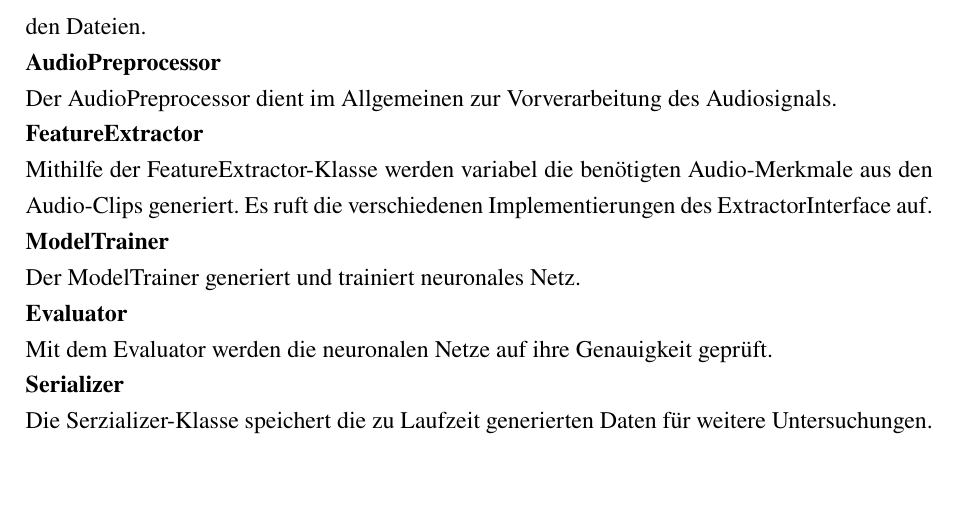
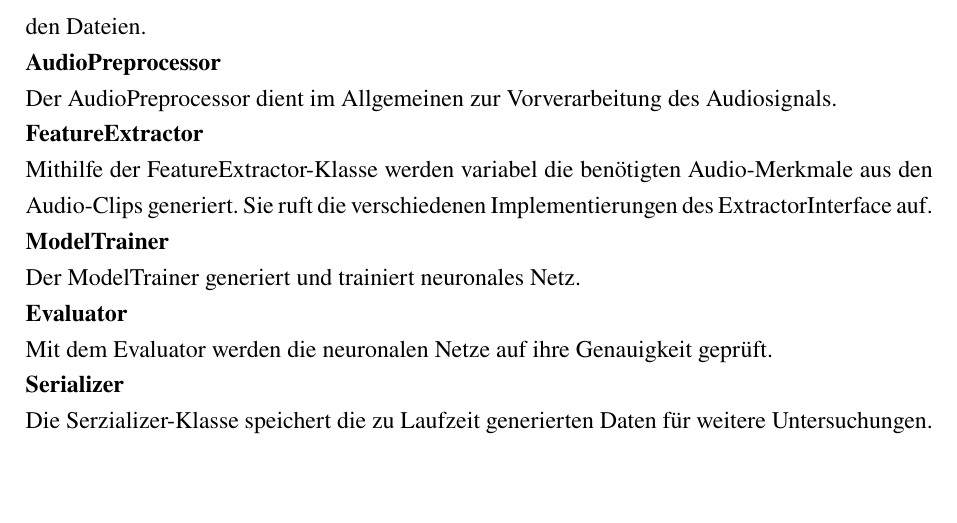
Before and after one commit to DHBW-FN-TIT20/user-authentication-using-voice-recognition, a LaTeX paper (latex/main.tex, which reads latex/chapter/Konzeption.tex): part of page 34 of 40, cut so that both start at the same text. Compiled offline with pdfLaTeX.

Commit message:
Update latex/chapter/Konzeption.tex

```diff
--- a/latex/chapter/Konzeption.tex
+++ b/latex/chapter/Konzeption.tex
@@ -142,7 +142,7 @@ Der DatasetHandler stellt die Verbindung zum Datenset dar und ermöglicht den Um
 Der AudioPreprocessor dient im Allgemeinen zur Vorverarbeitung des Audiosignals.
 \newline
 \noindent \textbf{FeatureExtractor}\\
-Mithilfe der FeatureExtractor-Klasse werden variabel die benötigten Audio-Merkmale aus den Audio-Clips generiert. Es ruft die verschiedenen Implementierungen des ExtractorInterface auf.
+Mithilfe der FeatureExtractor-Klasse werden variabel die benötigten Audio-Merkmale aus den Audio-Clips generiert. Sie ruft die verschiedenen Implementierungen des ExtractorInterface auf.
 \newline
 \noindent \textbf{ModelTrainer}\\
 Der ModelTrainer generiert und trainiert neuronales Netz.
```
